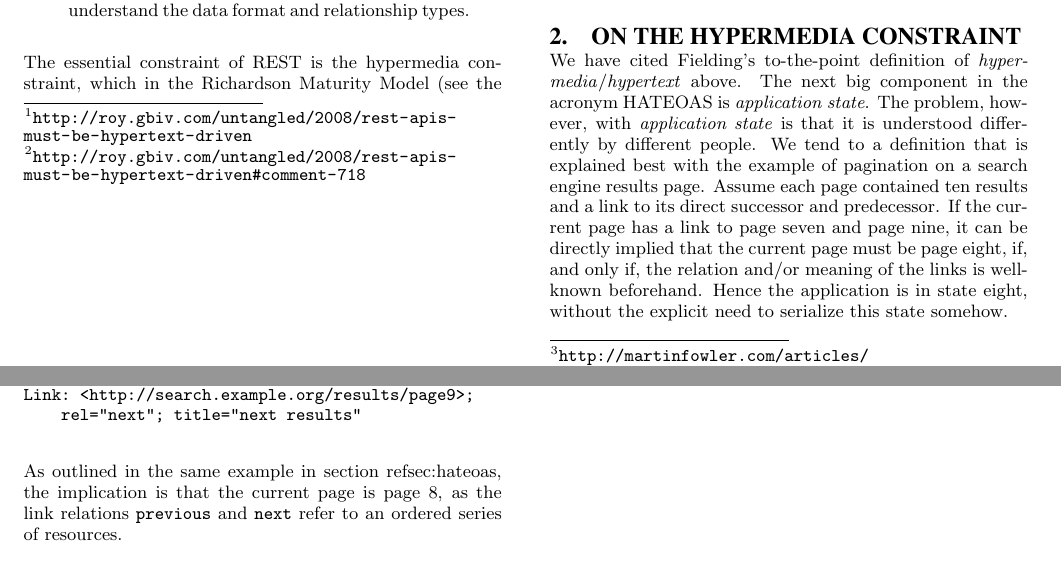
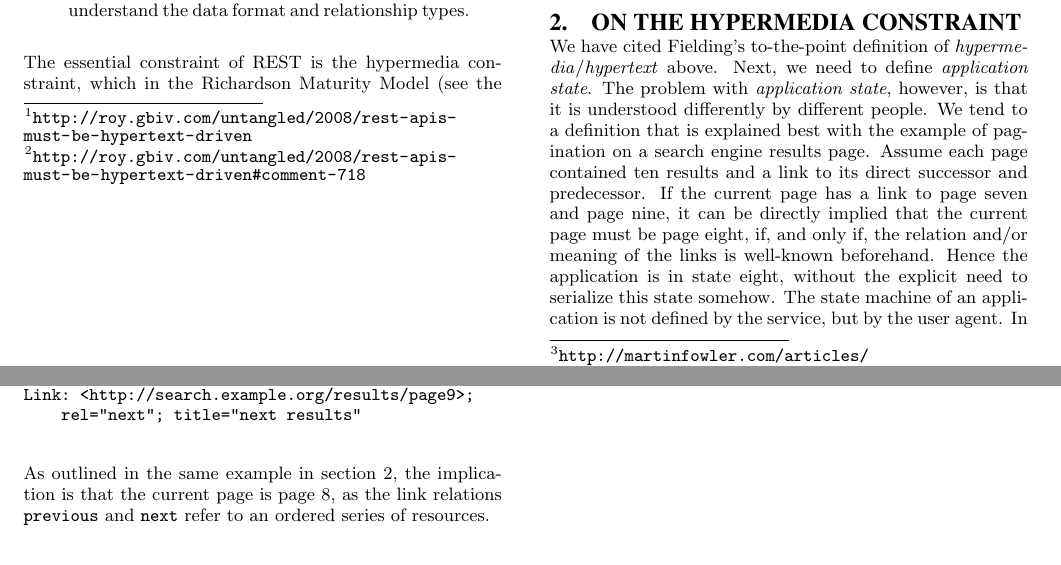
Before and after one commit to tomayac/_Private-Paper-WS-REST2011, a LaTeX paper (sigproc-sp.tex): two parts of pages 1 and 3 of 3, joined at a grey line, cut so that both start at the same text. Compiled offline with pdfLaTeX.

Commit message:
Replaced reference to HATEOAS by Hypermedia Constraint.

```diff
--- a/sigproc-sp.tex
+++ b/sigproc-sp.tex
@@ -120,7 +120,7 @@ The authors, however, prefer not to use the RMM because it implies that the thre
 The remainder of this paper is structured as follows:
 
 \section{On the Hypermedia Constraint}\label{sec:hateoas}
-We have cited Fielding's to-the-point definition of \textit{hypermedia}/\textit{hypertext} above. The next big component in the acronym HATEOAS is \textit{application state}. The problem, however, with \textit{application state} is that it is understood differently by different people. We tend to a definition that is explained best with the example of pagination on a search engine results page. Assume each page contained ten results and a link to its direct successor and predecessor. If the current page has a link to page seven and page nine, it can be directly implied that the current page must be page eight, if, and only if, the relation and/or meaning of the links is well-known beforehand. Hence the application is in state eight, without the explicit need to serialize this state somehow.
+We have cited Fielding's to-the-point definition of \textit{hypermedia}/\textit{hypertext} above. Next, we need to define \textit{application state}. The problem with \textit{application state}, however, is that it is understood differently by different people. We tend to a definition that is explained best with the example of pagination on a search engine results page. Assume each page contained ten results and a link to its direct successor and predecessor. If the current page has a link to page seven and page nine, it can be directly implied that the current page must be page eight, if, and only if, the relation and/or meaning of the links is well-known beforehand. Hence the application is in state eight, without the explicit need to serialize this state somehow. The state machine of an application is not defined by the service, but by the user agent. In other words, the application comes into being by the choices the user agent makes, not by what the service intended.
 
 \subsection{Present Ways To (Partly) Fulfill the Hypermedia Constraint}\label{sec:currenthateoas}
 The hypermedia constraint is enabled by embedding controls (e.g., links, forms) in the representations made available to the client. There is no standard way to represent hypermedia controls, however, there are common practices that we present in the following section (not in any particular order).
@@ -174,7 +174,7 @@ Link: <http://search.example.org/results/page7>;
 Link: <http://search.example.org/results/page9>;
     rel="next"; title="next results"
 \end{verbatim}
-As outlined in the same example in section ref{sec:hateoas}, the implication is that the current page is page 8, as the link relations \texttt{previous} and \texttt{next} refer to an ordered series of resources.
+As outlined in the same example in section \ref{sec:hateoas}, the implication is that the current page is page 8, as the link relations \texttt{previous} and \texttt{next} refer to an ordered series of resources.
 
 \section{HTTP OPTIONS}\label{sec:httpoptions}
 \begin{quotation}
```
Also changed, not shown: sigproc-sp.pdf, 2 other files.
